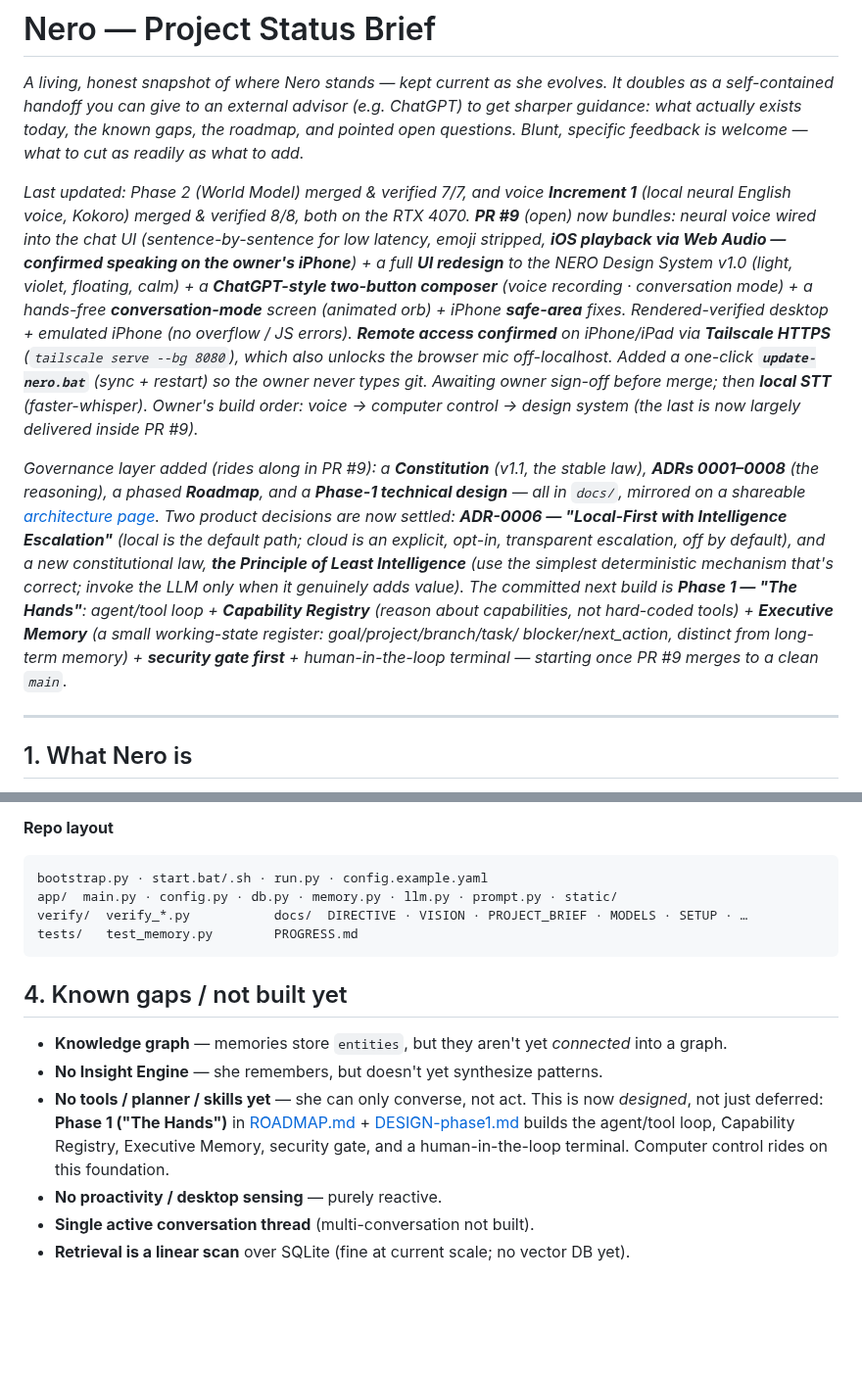
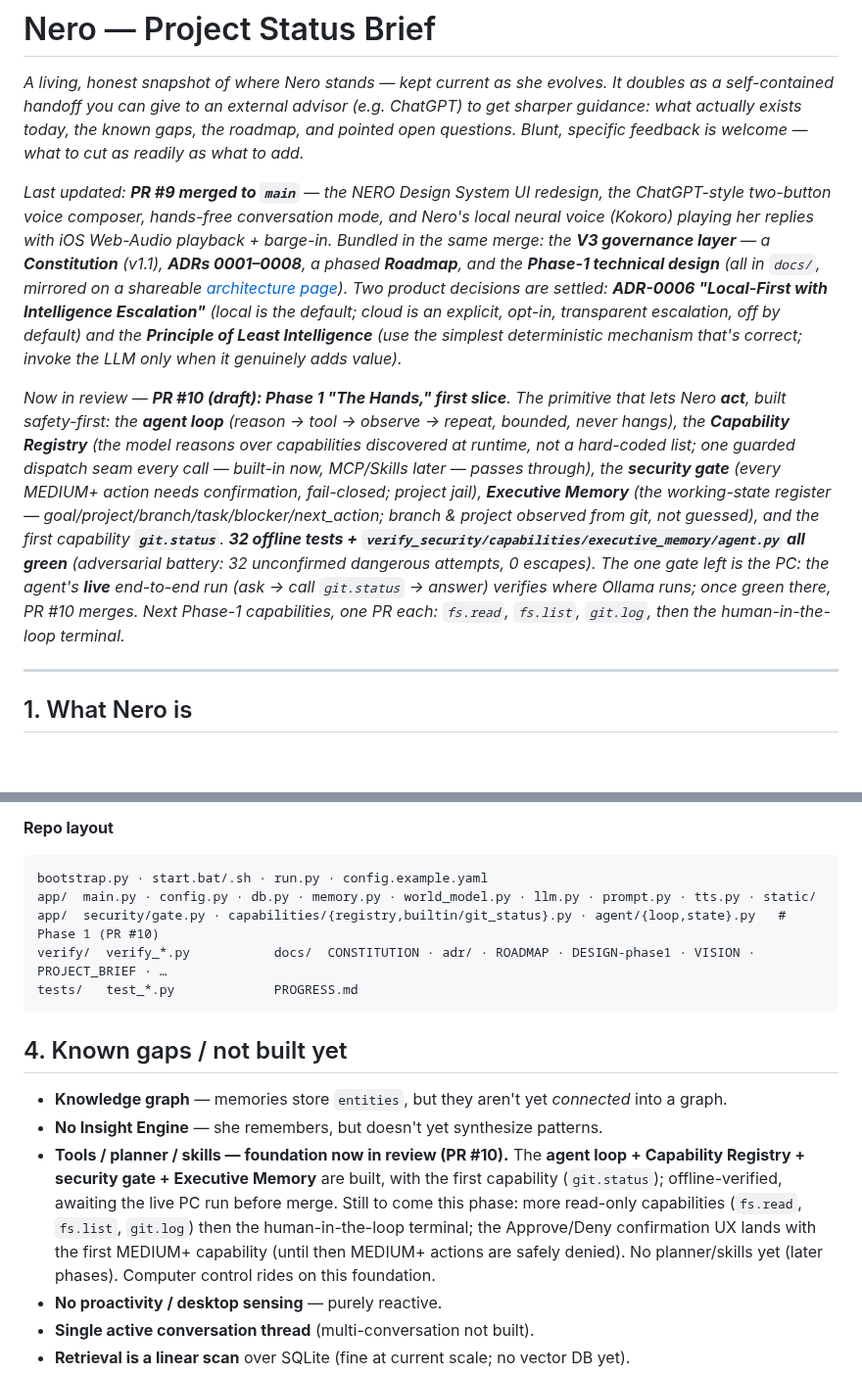
Before and after one commit to manbeardog13/mbd-AI, a Markdown page: docs/PROJECT_BRIEF.md, 2 parts joined by grey strips. Shown at 98% size. GitHub-like rendering; blank space fills up the shorter version.

Commit message:
Refresh PROJECT_BRIEF: PR #9 merged; Phase 1 first slice built (PR #10)
- PR #9 (UI + voice + governance) is on main; reflect that.
- Record Phase 1 "The Hands" first slice now in review (PR #10): agent loop,
  Capability Registry, security gate, Executive Memory, git.status — 32 offline
  tests + 4 verify scripts green, awaiting the live PC run before merge.
- Update repo layout (new security/capabilities/agent modules) and the
  tools/gaps section to match.

````diff
--- a/docs/PROJECT_BRIEF.md
+++ b/docs/PROJECT_BRIEF.md
@@ -6,36 +6,34 @@ It doubles as a self-contained handoff you can give to an external advisor
 gaps, the roadmap, and pointed open questions. Blunt, specific feedback is
 welcome — what to cut as readily as what to add.*
 
-*Last updated: Phase 2 (World Model) merged & verified 7/7, and voice
-**Increment 1** (local neural English voice, Kokoro) merged & verified 8/8, both
-on the RTX 4070. **PR #9** (open) now bundles: neural voice wired into the chat UI
-(sentence-by-sentence for low latency, emoji stripped, **iOS playback via Web
-Audio — confirmed speaking on the owner's iPhone**) + a full **UI redesign** to
-the NERO Design System v1.0 (light, violet, floating, calm) + a **ChatGPT-style
-two-button composer** (voice recording · conversation mode) + a hands-free
-**conversation-mode** screen (animated orb) + iPhone **safe-area** fixes.
-Rendered-verified desktop + emulated iPhone (no overflow / JS errors).
-**Remote access confirmed** on iPhone/iPad via **Tailscale HTTPS** (`tailscale
-serve --bg 8080`), which also unlocks the browser mic off-localhost. Added a
-one-click **`update-nero.bat`** (sync + restart) so the owner never types git.
-Awaiting owner sign-off before merge; then **local STT** (faster-whisper).
-Owner's build order: voice → computer control → design system (the last is
-now largely delivered inside PR #9).*
+*Last updated: **PR #9 merged to `main`** — the NERO Design System UI redesign,
+the ChatGPT-style two-button voice composer, hands-free conversation mode, and
+Nero's local neural voice (Kokoro) playing her replies with iOS Web-Audio
+playback + barge-in. Bundled in the same merge: the **V3 governance layer** — a
+**Constitution** (v1.1), **ADRs 0001–0008**, a phased **Roadmap**, and the
+**Phase-1 technical design** (all in `docs/`, mirrored on a shareable
+[architecture page](https://claude.ai/code/artifact/f12facf1-875b-46d6-bdb4-78e35d817ea8)).
+Two product decisions are settled: **ADR-0006 "Local-First with Intelligence
+Escalation"** (local is the default; cloud is an explicit, opt-in, transparent
+escalation, off by default) and the **Principle of Least Intelligence** (use the
+simplest deterministic mechanism that's correct; invoke the LLM only when it
+genuinely adds value).*
 
-*Governance layer added (rides along in PR #9): a **Constitution** (v1.1, the
-stable law), **ADRs 0001–0008** (the reasoning), a phased **Roadmap**, and a
-**Phase-1 technical design** — all in `docs/`, mirrored on a shareable
-[architecture page](https://claude.ai/code/artifact/f12facf1-875b-46d6-bdb4-78e35d817ea8).
-Two product decisions are now settled: **ADR-0006 — "Local-First with
-Intelligence Escalation"** (local is the default path; cloud is an explicit,
-opt-in, transparent escalation, off by default), and a new constitutional law,
-**the Principle of Least Intelligence** (use the simplest deterministic
-mechanism that's correct; invoke the LLM only when it genuinely adds value).
-The committed next build is **Phase 1 — "The Hands"**: agent/tool loop +
-**Capability Registry** (reason about capabilities, not hard-coded tools) +
-**Executive Memory** (a small working-state register: goal/project/branch/task/
-blocker/next_action, distinct from long-term memory) + **security gate first** +
-human-in-the-loop terminal — starting once PR #9 merges to a clean `main`.*
+*Now in review — **PR #10 (draft): Phase 1 "The Hands," first slice**. The
+primitive that lets Nero **act**, built safety-first: the **agent loop**
+(reason → tool → observe → repeat, bounded, never hangs), the **Capability
+Registry** (the model reasons over capabilities discovered at runtime, not a
+hard-coded list; one guarded dispatch seam every call — built-in now, MCP/Skills
+later — passes through), the **security gate** (every MEDIUM+ action needs
+confirmation, fail-closed; project jail), **Executive Memory** (the working-state
+register — goal/project/branch/task/blocker/next_action; branch & project
+observed from git, not guessed), and the first capability **`git.status`**.
+**32 offline tests + `verify_security/capabilities/executive_memory/agent.py`
+all green** (adversarial battery: 32 unconfirmed dangerous attempts, 0 escapes).
+The one gate left is the PC: the agent's **live** end-to-end run (ask → call
+`git.status` → answer) verifies where Ollama runs; once green there, PR #10
+merges. Next Phase-1 capabilities, one PR each: `fs.read`, `fs.list`, `git.log`,
+then the human-in-the-loop terminal.*
 
 ---
 
@@ -141,9 +139,10 @@ first) is in [DIRECTIVE.md](DIRECTIVE.md).
 **Repo layout**
 ```
 bootstrap.py · start.bat/.sh · run.py · config.example.yaml
-app/  main.py · config.py · db.py · memory.py · llm.py · prompt.py · static/
-verify/  verify_*.py           docs/  DIRECTIVE · VISION · PROJECT_BRIEF · MODELS · SETUP · …
-tests/   test_memory.py        PROGRESS.md
+app/  main.py · config.py · db.py · memory.py · world_model.py · llm.py · prompt.py · tts.py · static/
+app/  security/gate.py · capabilities/{registry,builtin/git_status}.py · agent/{loop,state}.py   # Phase 1 (PR #10)
+verify/  verify_*.py           docs/  CONSTITUTION · adr/ · ROADMAP · DESIGN-phase1 · VISION · PROJECT_BRIEF · …
+tests/   test_*.py             PROGRESS.md
 ```
 
 ## 4. Known gaps / not built yet
@@ -151,11 +150,14 @@ tests/   test_memory.py        PROGRESS.md
 - **Knowledge graph** — memories store `entities`, but they aren't yet *connected*
   into a graph.
 - **No Insight Engine** — she remembers, but doesn't yet synthesize patterns.
-- **No tools / planner / skills yet** — she can only converse, not act. This is
-  now *designed*, not just deferred: **Phase 1 ("The Hands")** in
-  [ROADMAP.md](ROADMAP.md) + [DESIGN-phase1.md](DESIGN-phase1.md) builds the
-  agent/tool loop, Capability Registry, Executive Memory, security gate, and a
-  human-in-the-loop terminal. Computer control rides on this foundation.
+- **Tools / planner / skills — foundation now in review (PR #10).** The **agent
+  loop + Capability Registry + security gate + Executive Memory** are built, with
+  the first capability (`git.status`); offline-verified, awaiting the live PC
+  run before merge. Still to come this phase: more read-only capabilities
+  (`fs.read`, `fs.list`, `git.log`) then the human-in-the-loop terminal; the
+  Approve/Deny confirmation UX lands with the first MEDIUM+ capability (until
+  then MEDIUM+ actions are safely denied). No planner/skills yet (later phases).
+  Computer control rides on this foundation.
 - **No proactivity / desktop sensing** — purely reactive.
 - **Single active conversation thread** (multi-conversation not built).
 - **Retrieval is a linear scan** over SQLite (fine at current scale; no vector DB yet).
````
